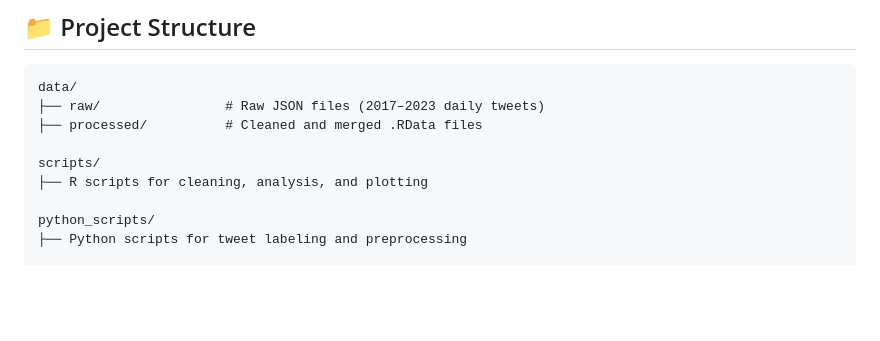
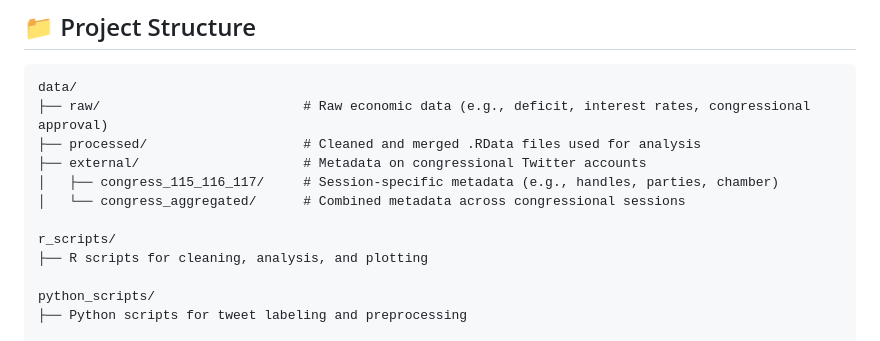
Before and after one commit to cycoldiron/congress-fiscal-tweets, a Markdown page: README.md, the part around the change. Drawn GitHub-style; blank space fills up the shorter version.

````diff
--- a/README.md
+++ b/README.md
@@ -28,10 +28,13 @@ This research investigates:
 
 ```text
 data/
-├── raw/                # Raw JSON files (2017–2023 daily tweets)
-├── processed/          # Cleaned and merged .RData files
+├── raw/                          # Raw economic data (e.g., deficit, interest rates, congressional approval)
+├── processed/                    # Cleaned and merged .RData files used for analysis
+├── external/                     # Metadata on congressional Twitter accounts
+│   ├── congress_115_116_117/     # Session-specific metadata (e.g., handles, parties, chamber)
+│   └── congress_aggregated/      # Combined metadata across congressional sessions
 
-scripts/
+r_scripts/
 ├── R scripts for cleaning, analysis, and plotting
 
 python_scripts/
````
